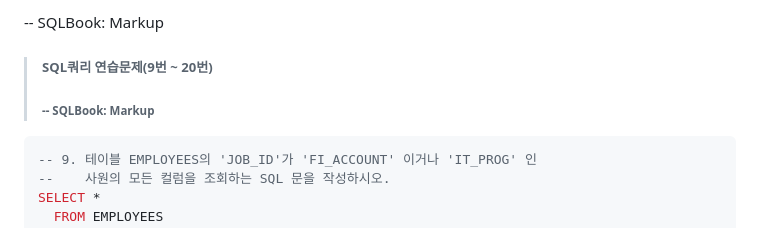
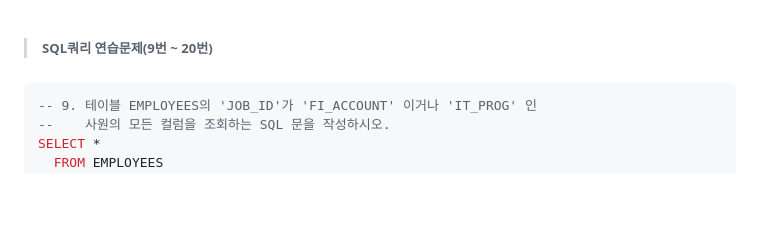
Before and after one commit to parkes811-inu/tjoeunFullStackAcademy, a Markdown page: Orcale/SQL쿼리 연습문제(9~20).md, the part around the change. Rendered like a GitHub page; blank space fills up the shorter version.

````diff
--- a/Orcale/SQL쿼리 연습문제(9~20).md
+++ b/Orcale/SQL쿼리 연습문제(9~20).md
@@ -1,6 +1,9 @@
--- SQLBook: Markup
 > **<h5>SQL쿼리 연습문제(9번 ~ 20번) <h5>**
--- SQLBook: Markup
+
+</br>
+
+</br>
+
 ```sql
 -- 9. 테이블 EMPLOYEES의 'JOB_ID'가 'FI_ACCOUNT' 이거나 'IT_PROG' 인
 --    사원의 모든 컬럼을 조회하는 SQL 문을 작성하시오.
````
